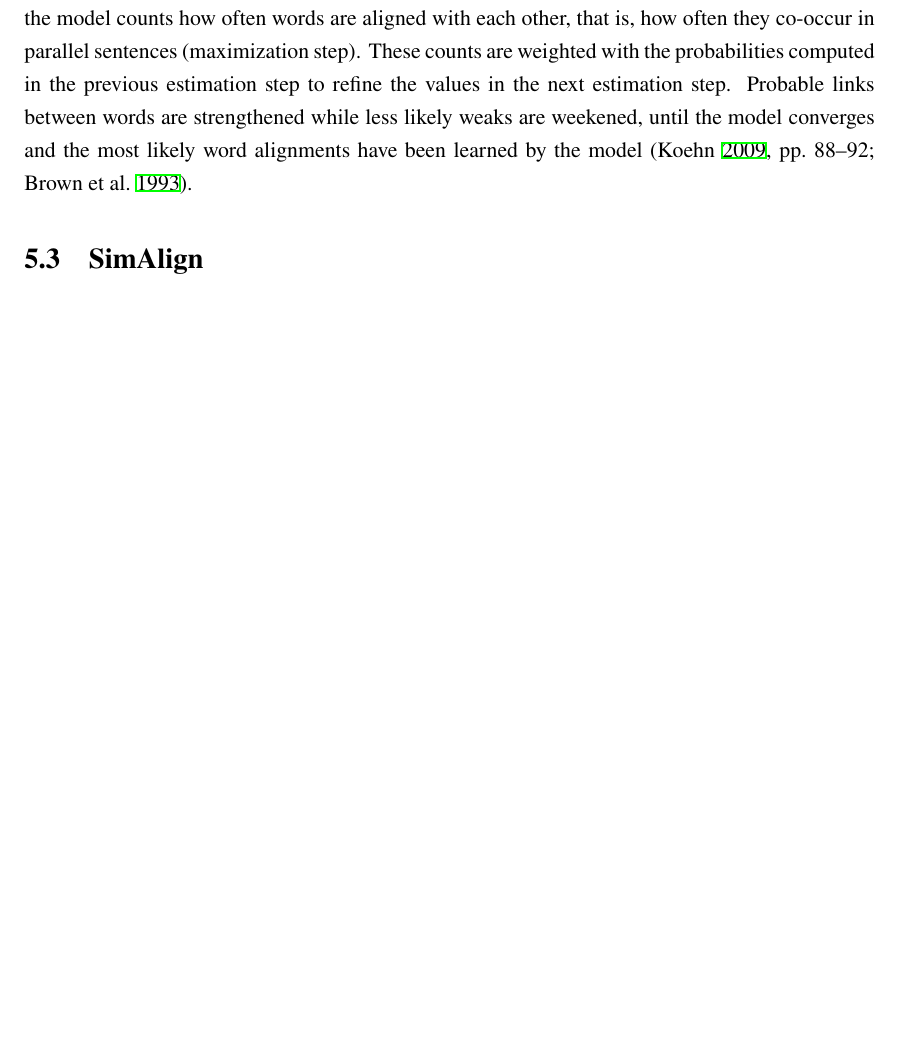
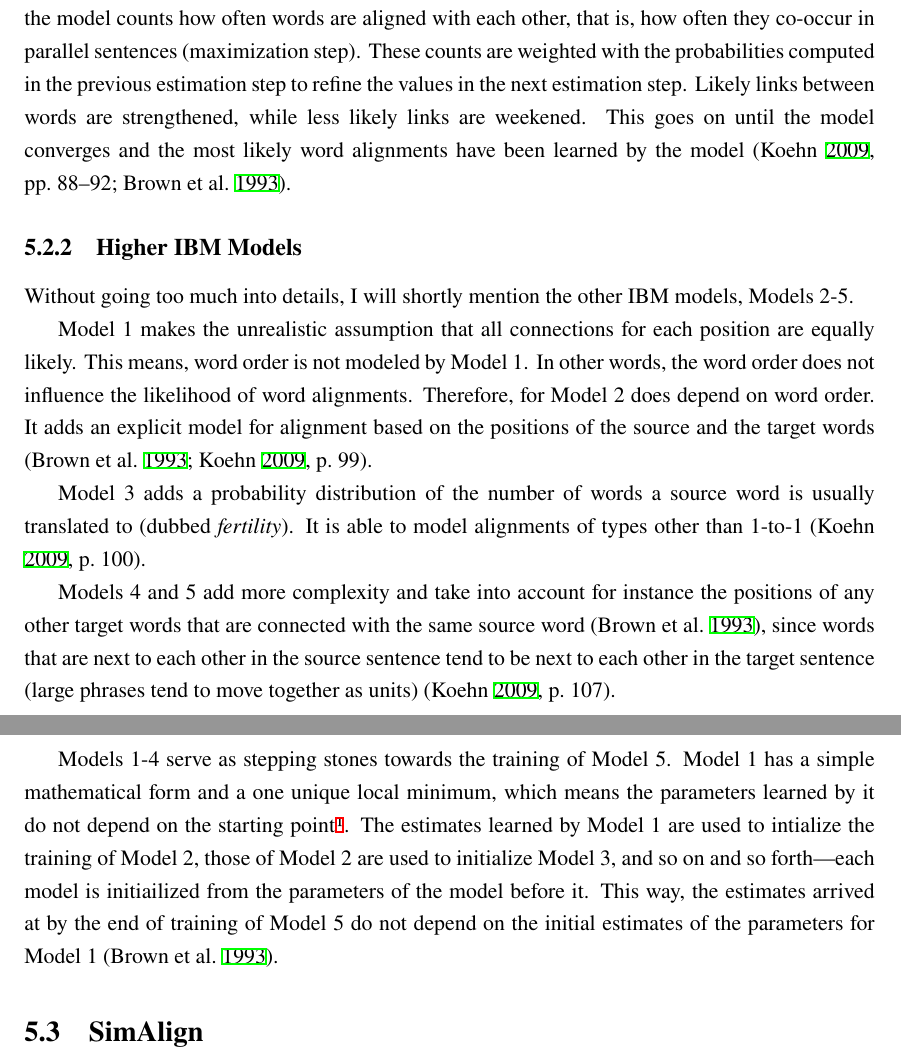
Before and after one commit to eyldlv/masterarbeit_tex, a LaTeX thesis (main.tex, which reads chapters/word_alignment.tex): part of page 5 of 10 before the commit and two parts of pages 5 and 6 of 10 after it, the two joined at a grey line, cut so that both start at the same text, the shorter picture padded with empty space. The pictures show the PDF file main.pdf that the author committed with the source.

Commit message:
Finish describing the IBM Models

```diff
--- a/chapters/word_alignment.tex
+++ b/chapters/word_alignment.tex
@@ -89,6 +89,30 @@ These counts are weighted with the probabilities computed in the previous estima
 Likely links between words are strengthened, while less likely links are weekened.
 This goes on until the model converges and the most likely word alignments have been learned by the model \autocites[88-92]{koehn2009}{brown-etal-1993-mathematics}.
 
+\subsection{Higher IBM Models}
+Without going too much into details, I will shortly mention the other IBM models, Models 2-5.
+
+Model 1 makes the unrealistic assumption that all connections for each position are equally likely.
+This means, word order is not modeled by Model 1.
+In other words, the word order does not influence the likelihood of word alignments.
+Therefore, for Model 2 does depend on word order.
+It adds an explicit model for alignment based on the positions of the source and the target words \autocites{brown-etal-1993-mathematics}[99]{koehn2009}.
+
+Model 3 adds a probability distribution of the number of words a source word is usually translated to (dubbed \emph{fertility}).
+It is able to model alignments of types other than 1-to-1 \autocite[100]{koehn2009}.
+% In Model 4, the probability of alignments depends in addition on the positions of any other target words that are connected with the same source word.
+
+Models 4 and 5 add more complexity and take into account for instance the positions of any other target words that are connected with the same source word \autocite{brown-etal-1993-mathematics}, since words that are next to each other in the source sentence tend to be next to each other in the target sentence (large phrases tend to move together as units) \autocite[107]{koehn2009}.
+
+Models 1-4 serve as stepping stones towards the training of Model 5.
+Model 1 has a simple mathematical form and a one unique local minimum, which means the parameters learned by it do not depend on the starting point\footnote{The other models have several minima; this means according to the starting parameters, different minima can be arrived at.}.
+The estimates learned by Model 1 are used to intialize the training of Model 2, those of Model 2 are used to initialize Model 3, and so on and so forth---each model is initiailized from the parameters of the model before it.
+This way, the estimates arrived at by the end of training of Model 5 do not depend  on the initial estimates of the parameters for Model 1 \autocite{brown-etal-1993-mathematics}.
+
+% In other words, while the higher models may converge at different minima, Model 1 will always converge at the same minimum, regardless of the parameters it was initialized with.
+% Passing the parameters learned by each model to the next model allows us to not simply start training with some random parameters,
+
+\section{fastalign}
 
 \section{SimAlign}
 
```
Also changed, not shown: main.pdf.
